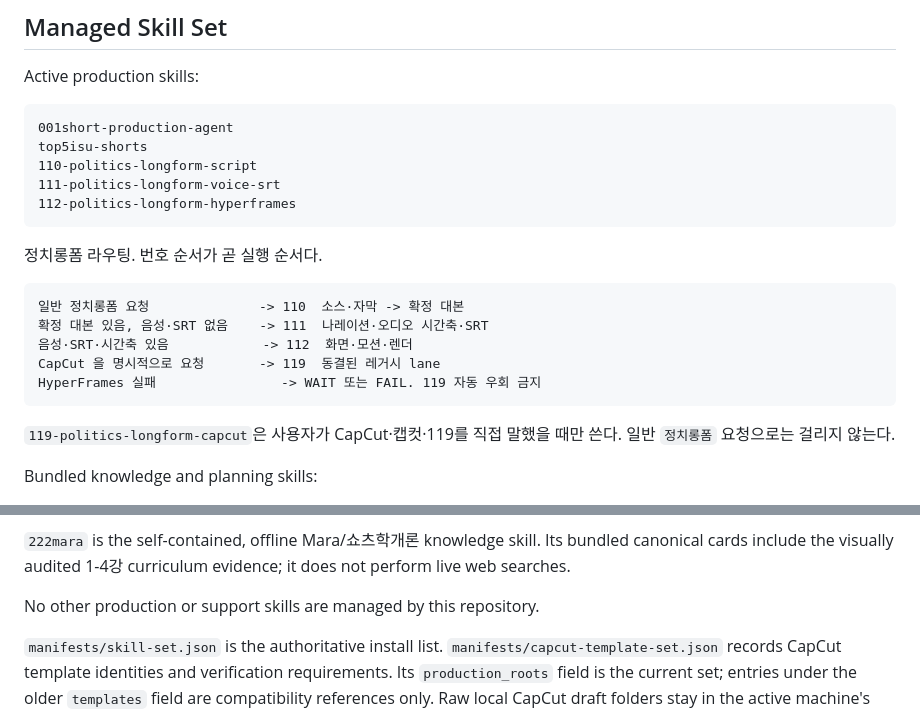
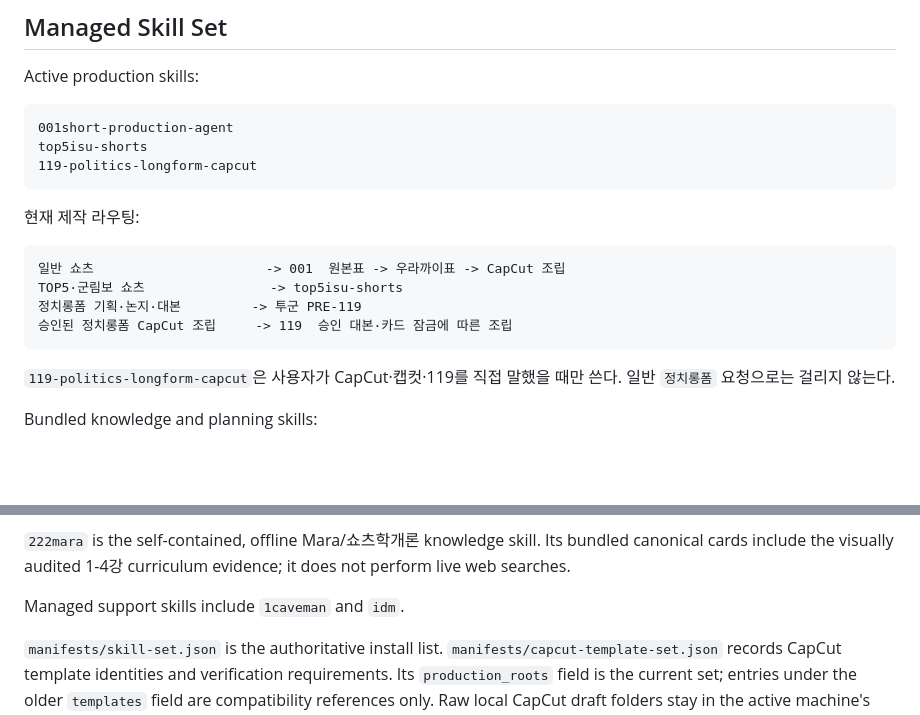
Before and after one commit to taktwosj/22utube-agent-skills, a Markdown page: README.md, 2 parts joined by grey strips. Drawn GitHub-style; blank space fills up the shorter version.

Commit message:
docs: align managed production routing with 001 and PRE119 to 119

````diff
--- a/README.md
+++ b/README.md
@@ -19,19 +19,16 @@ Active production skills:
 ```text
 001short-production-agent
 top5isu-shorts
-110-politics-longform-script
-111-politics-longform-voice-srt
-112-politics-longform-hyperframes
+119-politics-longform-capcut
 ```
 
-정치롱폼 라우팅. 번호 순서가 곧 실행 순서다.
+현재 제작 라우팅:
 
 ```text
-일반 정치롱폼 요청              -> 110  소스·자막 -> 확정 대본
-확정 대본 있음, 음성·SRT 없음    -> 111  나레이션·오디오 시간축·SRT
-음성·SRT·시간축 있음            -> 112  화면·모션·렌더
-CapCut 을 명시적으로 요청       -> 119  동결된 레거시 lane
-HyperFrames 실패                -> WAIT 또는 FAIL. 119 자동 우회 금지
+일반 쇼츠                      -> 001  원본표 -> 우라까이표 -> CapCut 조립
+TOP5·군림보 쇼츠                -> top5isu-shorts
+정치롱폼 기획·논지·대본         -> 투군 PRE-119
+승인된 정치롱폼 CapCut 조립     -> 119  승인 대본·카드 잠금에 따른 조립
 ```
 
 `119-politics-longform-capcut`은 사용자가 CapCut·캡컷·119를 직접 말했을
@@ -58,7 +55,7 @@ path.
 bundled canonical cards include the visually audited 1-4강 curriculum evidence;
 it does not perform live web searches.
 
-No other production or support skills are managed by this repository.
+Managed support skills include `1caveman` and `idm`.
 
 `manifests/skill-set.json` is the authoritative install list.
 `manifests/capcut-template-set.json` records CapCut template identities and
````
